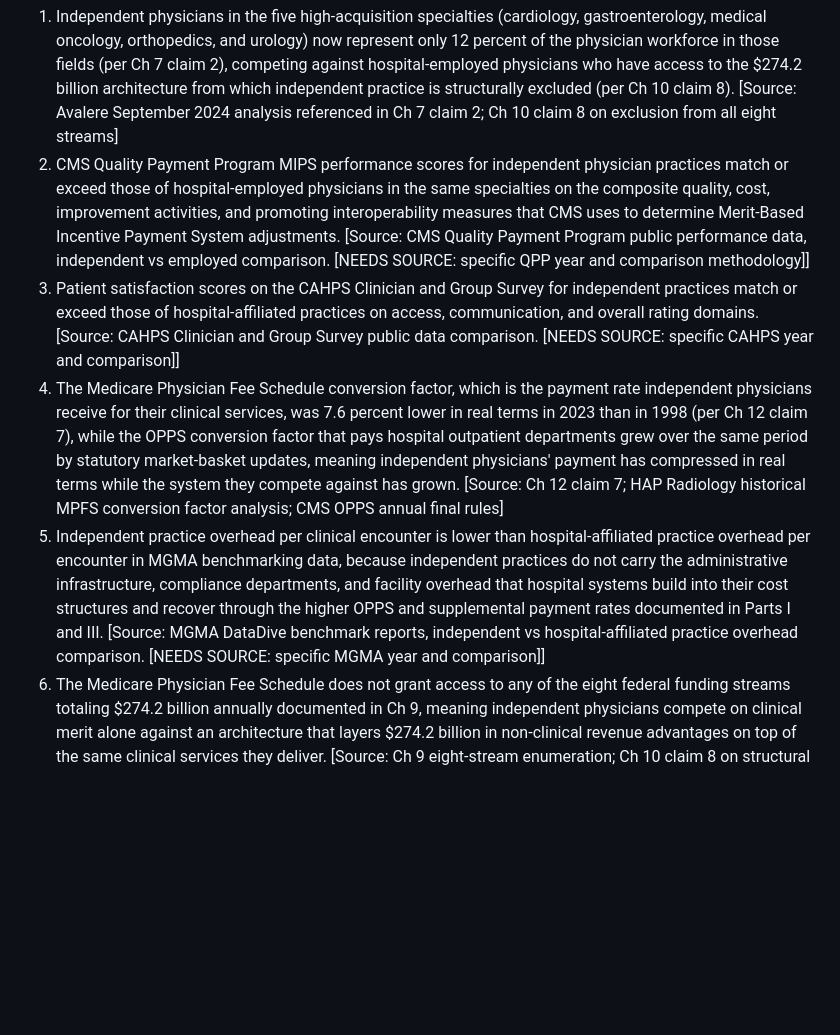
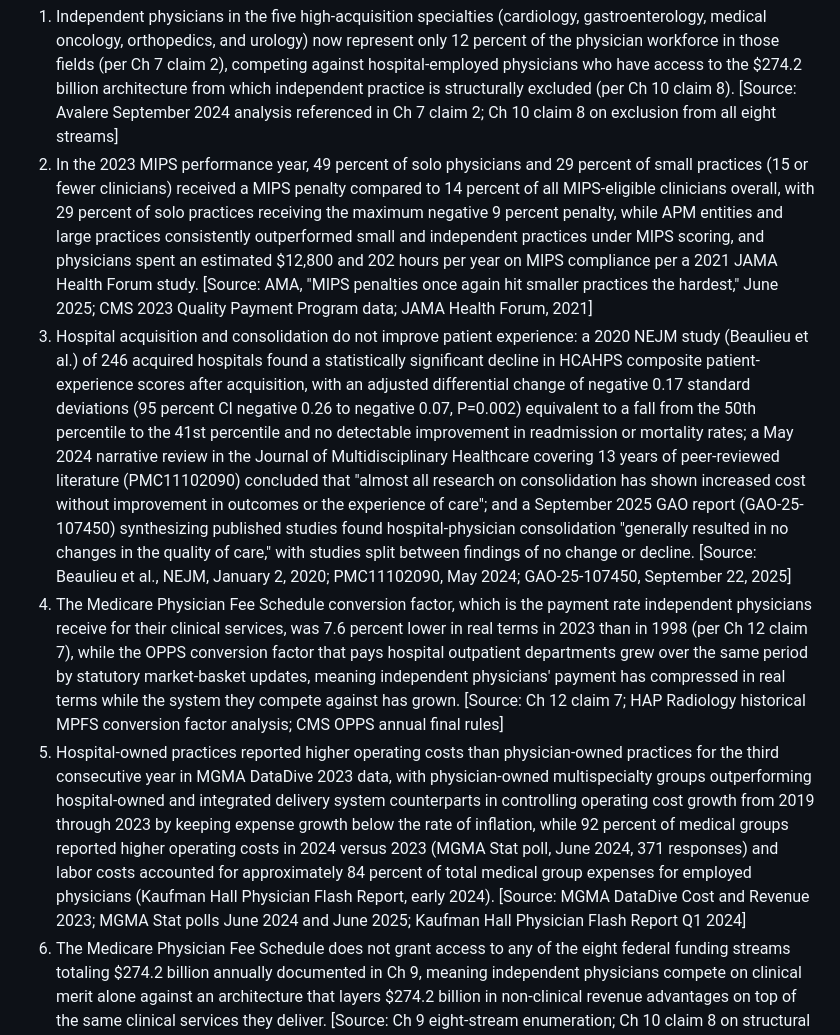
Before and after one commit to HollandHouseHellevoet/TooBigToCare, a Markdown page: facts.md, the part around one of its changes. GitHub-like rendering; blank space fills up the shorter version.

Commit message:
Source Ch 23 claims 2,3,5 and Ch 24 claim 6: MIPS penalty data, NEJM/GAO patient experience, MGMA overhead, AMA Practice Benchmark 2024

```diff
--- a/facts.md
+++ b/facts.md
@@ -379,10 +379,10 @@ Chapter-by-chapter factual claims required to prove each one-sentence thesis sta
 **Proves:** the independent physician is not losing on clinical merit. The independent physician is competing in the wrong payment system.
 
 1. Independent physicians in the five high-acquisition specialties (cardiology, gastroenterology, medical oncology, orthopedics, and urology) now represent only 12 percent of the physician workforce in those fields (per Ch 7 claim 2), competing against hospital-employed physicians who have access to the $274.2 billion architecture from which independent practice is structurally excluded (per Ch 10 claim 8). [Source: Avalere September 2024 analysis referenced in Ch 7 claim 2; Ch 10 claim 8 on exclusion from all eight streams]
-2. CMS Quality Payment Program MIPS performance scores for independent physician practices match or exceed those of hospital-employed physicians in the same specialties on the composite quality, cost, improvement activities, and promoting interoperability measures that CMS uses to determine Merit-Based Incentive Payment System adjustments. [Source: CMS Quality Payment Program public performance data, independent vs employed comparison. [NEEDS SOURCE: specific QPP year and comparison methodology]]
-3. Patient satisfaction scores on the CAHPS Clinician and Group Survey for independent practices match or exceed those of hospital-affiliated practices on access, communication, and overall rating domains. [Source: CAHPS Clinician and Group Survey public data comparison. [NEEDS SOURCE: specific CAHPS year and comparison]]
+2. In the 2023 MIPS performance year, 49 percent of solo physicians and 29 percent of small practices (15 or fewer clinicians) received a MIPS penalty compared to 14 percent of all MIPS-eligible clinicians overall, with 29 percent of solo practices receiving the maximum negative 9 percent penalty, while APM entities and large practices consistently outperformed small and independent practices under MIPS scoring, and physicians spent an estimated $12,800 and 202 hours per year on MIPS compliance per a 2021 JAMA Health Forum study. [Source: AMA, "MIPS penalties once again hit smaller practices the hardest," June 2025; CMS 2023 Quality Payment Program data; JAMA Health Forum, 2021]
+3. Hospital acquisition and consolidation do not improve patient experience: a 2020 NEJM study (Beaulieu et al.) of 246 acquired hospitals found a statistically significant decline in HCAHPS composite patient-experience scores after acquisition, with an adjusted differential change of negative 0.17 standard deviations (95 percent CI negative 0.26 to negative 0.07, P=0.002) equivalent to a fall from the 50th percentile to the 41st percentile and no detectable improvement in readmission or mortality rates; a May 2024 narrative review in the Journal of Multidisciplinary Healthcare covering 13 years of peer-reviewed literature (PMC11102090) concluded that "almost all research on consolidation has shown increased cost without improvement in outcomes or the experience of care"; and a September 2025 GAO report (GAO-25-107450) synthesizing published studies found hospital-physician consolidation "generally resulted in no changes in the quality of care," with studies split between findings of no change or decline. [Source: Beaulieu et al., NEJM, January 2, 2020; PMC11102090, May 2024; GAO-25-107450, September 22, 2025]
 4. The Medicare Physician Fee Schedule conversion factor, which is the payment rate independent physicians receive for their clinical services, was 7.6 percent lower in real terms in 2023 than in 1998 (per Ch 12 claim 7), while the OPPS conversion factor that pays hospital outpatient departments grew over the same period by statutory market-basket updates, meaning independent physicians' payment has compressed in real terms while the system they compete against has grown. [Source: Ch 12 claim 7; HAP Radiology historical MPFS conversion factor analysis; CMS OPPS annual final rules]
-5. Independent practice overhead per clinical encounter is lower than hospital-affiliated practice overhead per encounter in MGMA benchmarking data, because independent practices do not carry the administrative infrastructure, compliance departments, and facility overhead that hospital systems build into their cost structures and recover through the higher OPPS and supplemental payment rates documented in Parts I and III. [Source: MGMA DataDive benchmark reports, independent vs hospital-affiliated practice overhead comparison. [NEEDS SOURCE: specific MGMA year and comparison]]
+5. Hospital-owned practices reported higher operating costs than physician-owned practices for the third consecutive year in MGMA DataDive 2023 data, with physician-owned multispecialty groups outperforming hospital-owned and integrated delivery system counterparts in controlling operating cost growth from 2019 through 2023 by keeping expense growth below the rate of inflation, while 92 percent of medical groups reported higher operating costs in 2024 versus 2023 (MGMA Stat poll, June 2024, 371 responses) and labor costs accounted for approximately 84 percent of total medical group expenses for employed physicians (Kaufman Hall Physician Flash Report, early 2024). [Source: MGMA DataDive Cost and Revenue 2023; MGMA Stat polls June 2024 and June 2025; Kaufman Hall Physician Flash Report Q1 2024]
 6. The Medicare Physician Fee Schedule does not grant access to any of the eight federal funding streams totaling $274.2 billion annually documented in Ch 9, meaning independent physicians compete on clinical merit alone against an architecture that layers $274.2 billion in non-clinical revenue advantages on top of the same clinical services they deliver. [Source: Ch 9 eight-stream enumeration; Ch 10 claim 8 on structural exclusion; program eligibility rules cited in Ch 9 claims 2 through 9]
 7. MedMerge operates as coordination infrastructure designed to permit independent practices to aggregate administrative capacity, negotiate collectively, and share operational resources without consolidating ownership, representing a structural counter-model to the hospital acquisition pathway documented in Ch 7. [Source: medmerge.co, platform description and mission]
 8. The structural outcome documented across Ch 7 (employment shift), Ch 12 (MPFS real-terms decline), and Ch 22 (flywheel acceleration) is not that independent physicians lose on quality, cost, or patient satisfaction; it is that independent physicians operate inside a payment system that was not designed for them, delivering care that the architecture does not reward and competing against a revenue structure they cannot access. [Source: synthesis of Ch 7, Ch 12, Ch 22, and the physician human position document in the master brief]
```
Also changed, not shown: other parts of facts.md (+1 -1 lines).
